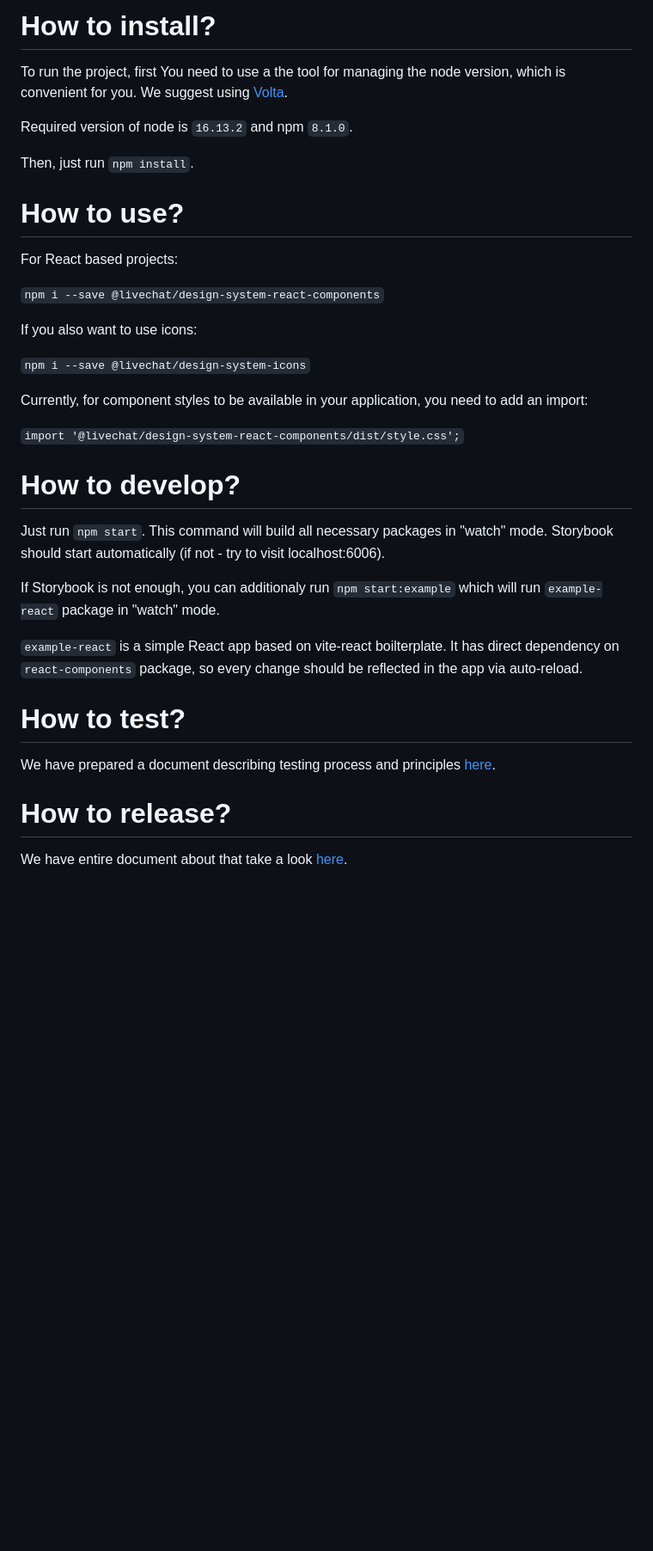
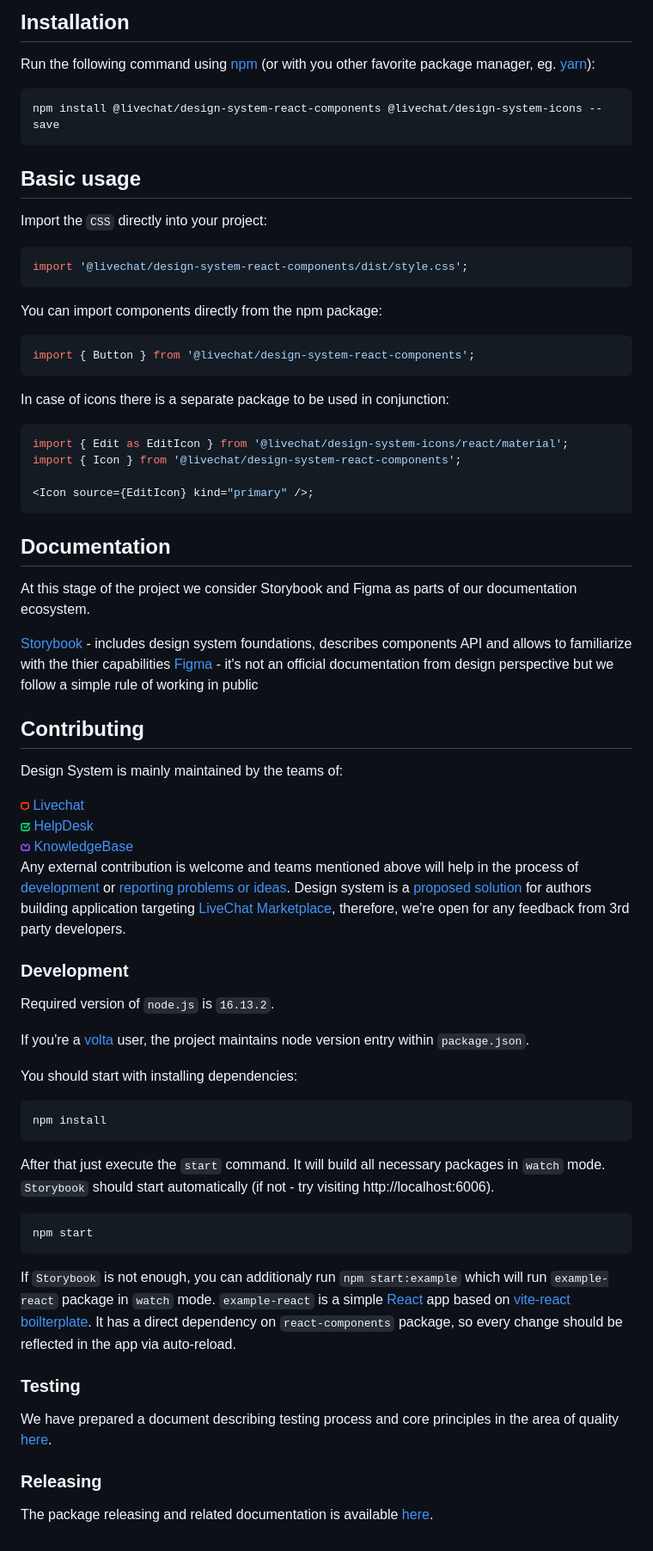
Before and after one commit to livechat/design-system, a Markdown page: README.md, the part around one of its changes. Shown at 86% size. Rendered like a GitHub page; pictures changed too: docs/assets/helpdesk-logo.png (added), docs/assets/knowledgebase-logo.png (added), docs/assets/livechat-logo.png (added); blank space fills up the shorter version.

Commit message:
Refresh README.md

````diff
--- a/README.md
+++ b/README.md
@@ -4,39 +20,84 @@
 
-# How to install?
+## Installation
 
-To run the project, first You need to use a the tool for managing the node version, which is convenient for you.
-We suggest using [Volta](https://volta.sh/).
+Run the following command using [npm](https://www.npmjs.com/) (or with you other favorite package manager, eg. [yarn](https://yarnpkg.com/)):
 
-Required version of node is `16.13.2` and npm `8.1.0`.
+```
+npm install @livechat/design-system-react-components @livechat/design-system-icons --save
+```
 
-Then, just run `npm install`.
+## Basic usage
 
-# How to use?
+Import the `CSS` directly into your project:
 
-For React based projects:
+```js
+import '@livechat/design-system-react-components/dist/style.css';
+```
 
-`npm i --save @livechat/design-system-react-components`
+You can import components directly from the npm package:
 
-If you also want to use icons:
+```jsx
+import { Button } from '@livechat/design-system-react-components';
+```
 
-`npm i --save @livechat/design-system-icons`
+In case of icons there is a separate package to be used in conjunction:
 
-Currently, for component styles to be available in your application, you need to add an import:
+```jsx
+import { Edit as EditIcon } from '@livechat/design-system-icons/react/material';
+import { Icon } from '@livechat/design-system-react-components';
 
-`import '@livechat/design-system-react-components/dist/style.css';`
+<Icon source={EditIcon} kind="primary" />;
+```
 
-# How to develop?
+## Documentation
 
-Just run `npm start`. This command will build all necessary packages in "watch" mode. Storybook should start automatically (if not - try to visit localhost:6006).
+At this stage of the project we consider Storybook and Figma as parts of our documentation ecosystem.
 
-If Storybook is not enough, you can additionaly run `npm start:example` which will run `example-react` package in "watch" mode.
+[Storybook](https://v1--613a8e945a5665003a05113b.chromatic.com/) - includes design system foundations, describes components API and allows to familiarize with the thier capabilities
+[Figma](https://www.figma.com/file/2pFu80PXO5A2tfyrAGnx91/Product-Components) - it's not an official documentation from design perspective but we follow a simple rule of working in public
 
-`example-react` is a simple React app based on vite-react boilterplate. It has direct dependency on `react-components` package, so every change should be reflected in the app via auto-reload.
+## Contributing
 
-# How to test?
+Design System is mainly maintained by the teams of:
 
-We have prepared a document describing testing process and principles [here](./TESTING.md).
+<a href="https://www.livechat.com/">
+  <img alt="livechat logo" src="./docs/assets/livechat-logo.png" height="10"><span>&nbsp;Livechat</span>
+</a>
+<br/>
+<a href="https://www.helpdesk.com/">
+  <img alt="helpdesk logo" src="./docs/assets/helpdesk-logo.png" height="10"><span>&nbsp;HelpDesk</span>
+</a>
+<br/>
+<a href="https://www.knowledgebase.com/">
+  <img alt="helpdesk logo" src="./docs/assets/knowledgebase-logo.png" height="10"><span>&nbsp;KnowledgeBase</span>
+</a>
 
-# How to release?
+Any external contribution is welcome and teams mentioned above will help in the process of [development](#development) or [reporting problems or ideas](https://github.com/livechat/design-system/issues/new/choose). Design system is a [proposed solution](https://developers.livechat.com/docs/monetization/app-review-process#design-system) for authors building application targeting [LiveChat Marketplace](https://www.livechat.com/marketplace/), therefore, we're open for any feedback from 3rd party developers.
 
-We have entire document about that take a look [here](./RELEASE.md).
+### Development
+
+Required version of `node.js` is `16.13.2`.
+
+If you're a [volta](https://volta.sh/) user, the project maintains node version entry within `package.json`.
+
+You should start with installing dependencies:
+
+```
+npm install
+```
+
+After that just execute the `start` command. It will build all necessary packages in `watch` mode. `Storybook` should start automatically (if not - try visiting http://localhost:6006).
+
+```
+npm start
+```
+
+If `Storybook` is not enough, you can additionaly run `npm start:example` which will run `example-react` package in `watch` mode. `example-react` is a simple [React](https://reactjs.org/) app based on [vite-react boilterplate](https://github.com/vitejs/vite/tree/main/packages/create-vite). It has a direct dependency on `react-components` package, so every change should be reflected in the app via auto-reload.
+
+### Testing
+
+We have prepared a document describing testing process and core principles in the area of quality [here](./docs/TESTING.md).
+
+### Releasing
+
+The package releasing and related documentation is available [here](./docs/RELEASE.md).
````
Also changed, not shown: other parts of README.md (+18 -2 lines), docs/RELEASE.md (renamed from RELEASE.md, +1 -0 lines), docs/TESTING.md (renamed from TESTING.md, +4 -4 lines), docs/assets/logo.png (added), 1 other file.
